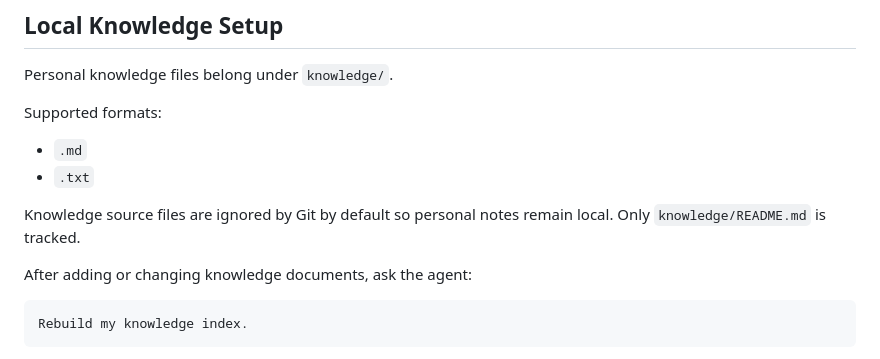
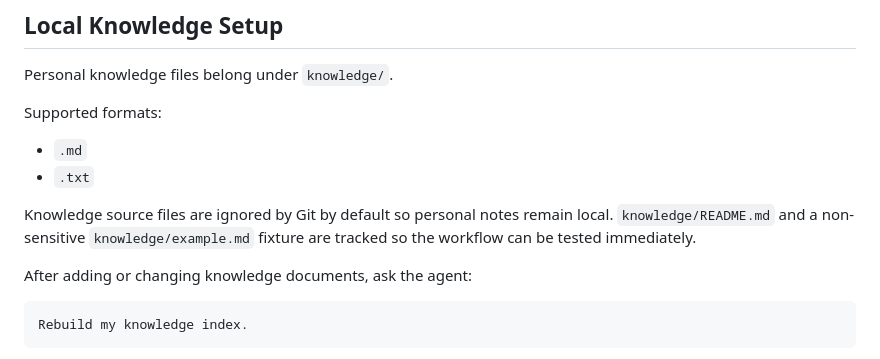
Before and after one commit to nabilislam30/personal-ai-agent, a Markdown page: README.md, the part around the change. Rendered like a GitHub page.

Commit message:
Document RAG example fixture

```diff
--- a/README.md
+++ b/README.md
@@ -261,7 +261,8 @@ Supported formats:
 - `.txt`
 
 Knowledge source files are ignored by Git by default so personal notes
-remain local. Only `knowledge/README.md` is tracked.
+remain local. `knowledge/README.md` and a non-sensitive `knowledge/example.md`
+fixture are tracked so the workflow can be tested immediately.
 
 After adding or changing knowledge documents, ask the agent:
 
```
